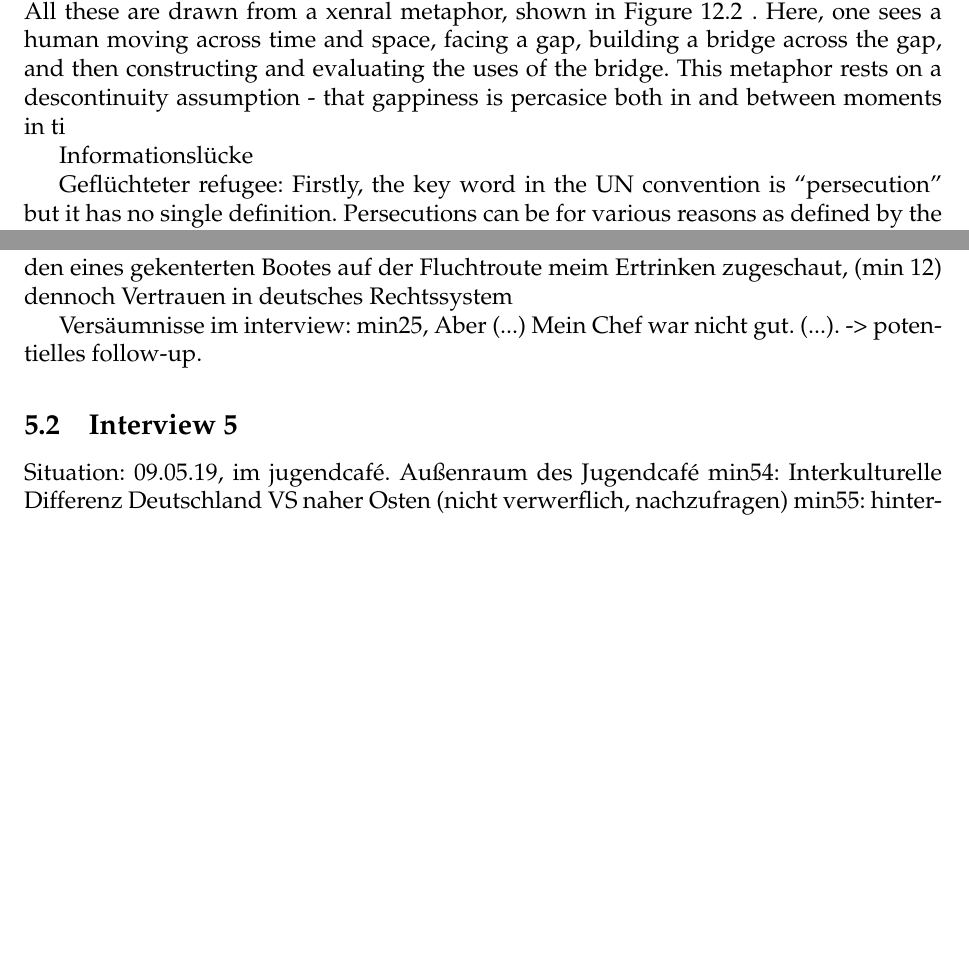
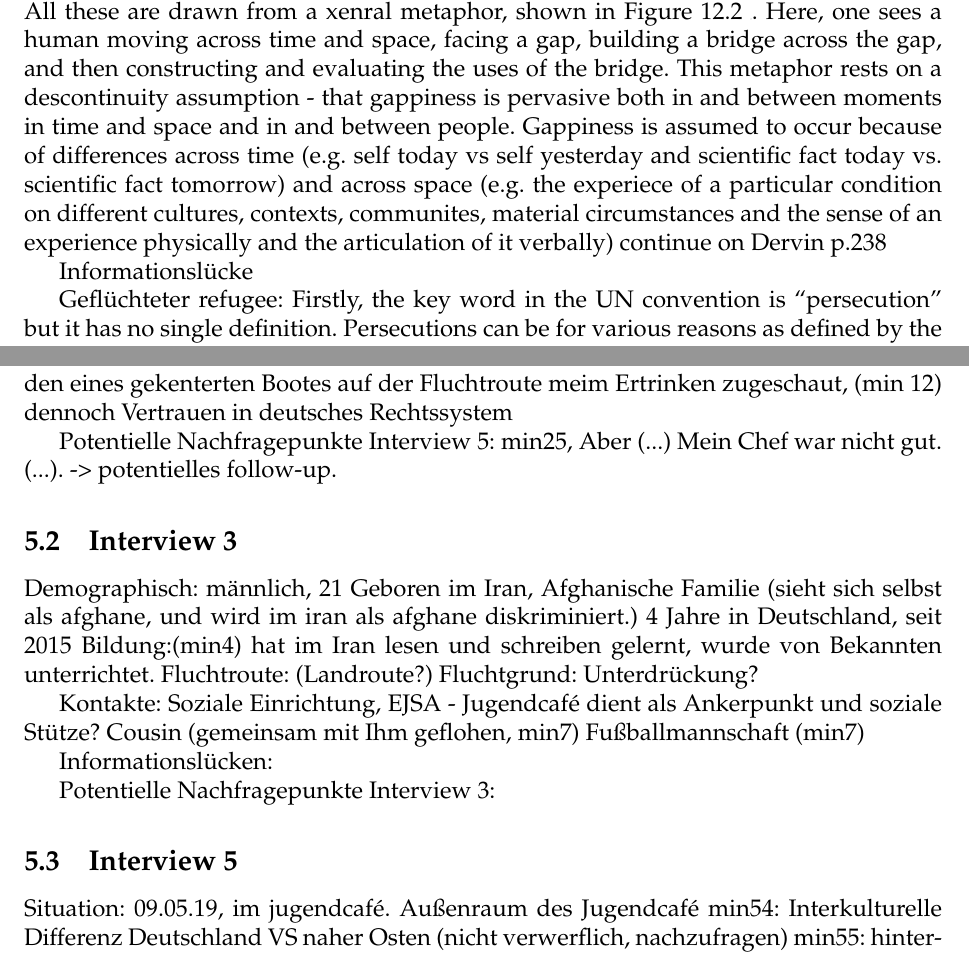
Before and after one commit to khaliso/Bachelorarbeit, a LaTeX document (main.tex): two parts of pages 9 and 15 of 17, joined at a grey line, cut so that both start at the same text, the shorter picture padded with empty space. Compiled offline with pdfLaTeX.

Commit message:
changes in definition

```diff
--- a/main.tex
+++ b/main.tex
@@ -224,7 +224,8 @@ Die qualitativen Daten, welche mit den Interviews generiert werden, k\"onnen all
 
 Information Gap:
 \cite{dervin2003sense}
-sense-making incorporates a repertoire of potenteial procedures for accomplishing the goals discussed preciously. All these are drawn from a xenral metaphor, shown in Figure 12.2 \includegraphics[width=00.5]{SMM_MEtaphor.jpg}. Here, one sees a human moving across time and space, facing a gap, building a bridge across the gap, and then constructing and evaluating the uses of the bridge. This metaphor rests on a descontinuity assumption - that gappiness is percasice both in and between moments in ti
+sense-making incorporates a repertoire of potenteial procedures for accomplishing the goals discussed preciously. All these are drawn from a xenral metaphor, shown in Figure 12.2 \includegraphics[width=00.5]{SMM_MEtaphor.jpg}. Here, one sees a human moving across time and space, facing a gap, building a bridge across the gap, and then constructing and evaluating the uses of the bridge. This metaphor rests on a descontinuity assumption - that gappiness is pervasive both in and between moments in time and space and in and between people. Gappiness is assumed to occur because of differences across time (e.g. self today vs self yesterday and scientific fact today vs. scientific fact tomorrow) and across space (e.g. the experiece of a particular condition on different cultures, contexts, communites, material circumstances and the sense of an experience physically and the articulation of it verbally)
+continue on Dervin p.238
 
 Informationslücke
 
@@ -472,8 +473,26 @@ Interviewee war zum Zeitpunkt der Ankunft in Deutschland nicht volljährig; ein
 Wie viel über die persönlichen Umstände des Interviewten erzählen? -> Vertraut dennoch in den deutschen Staat
 Auf der Flucht: Türkische Polizei hat den ertrinkenden eines gekenterten Bootes auf der Fluchtroute meim Ertrinken zugeschaut, (min 12) dennoch Vertrauen in deutsches Rechtssystem
 
-Versäumnisse im interview: min25, Aber (...) Mein Chef war nicht gut. (...).
+Potentielle Nachfragepunkte Interview 5: min25, Aber (...) Mein Chef war nicht gut. (...).
                 -> potentielles follow-up.
+
+\subsection{Interview 3}
+
+Demographisch:
+männlich, 21
+Geboren im Iran, Afghanische Familie (sieht sich selbst als afghane, und wird im iran als afghane diskriminiert.)
+4 Jahre in Deutschland, seit 2015
+Bildung:(min4)	hat im Iran lesen und schreiben gelernt, wurde von Bekannten unterrichtet.
+Fluchtroute: (Landroute?)
+Fluchtgrund: Unterdrückung?
+
+Kontakte: Soziale Einrichtung, EJSA - Jugendcafé dient als Ankerpunkt und soziale Stütze?
+			Cousin (gemeinsam mit Ihm geflohen, min7)
+			Fußballmannschaft (min7)
+
+Informationslücken:
+
+Potentielle Nachfragepunkte Interview 3:
 
 \subsection{Interview 5}
 Situation: 09.05.19, im jugendcafé. Außenraum des Jugendcafé
```
